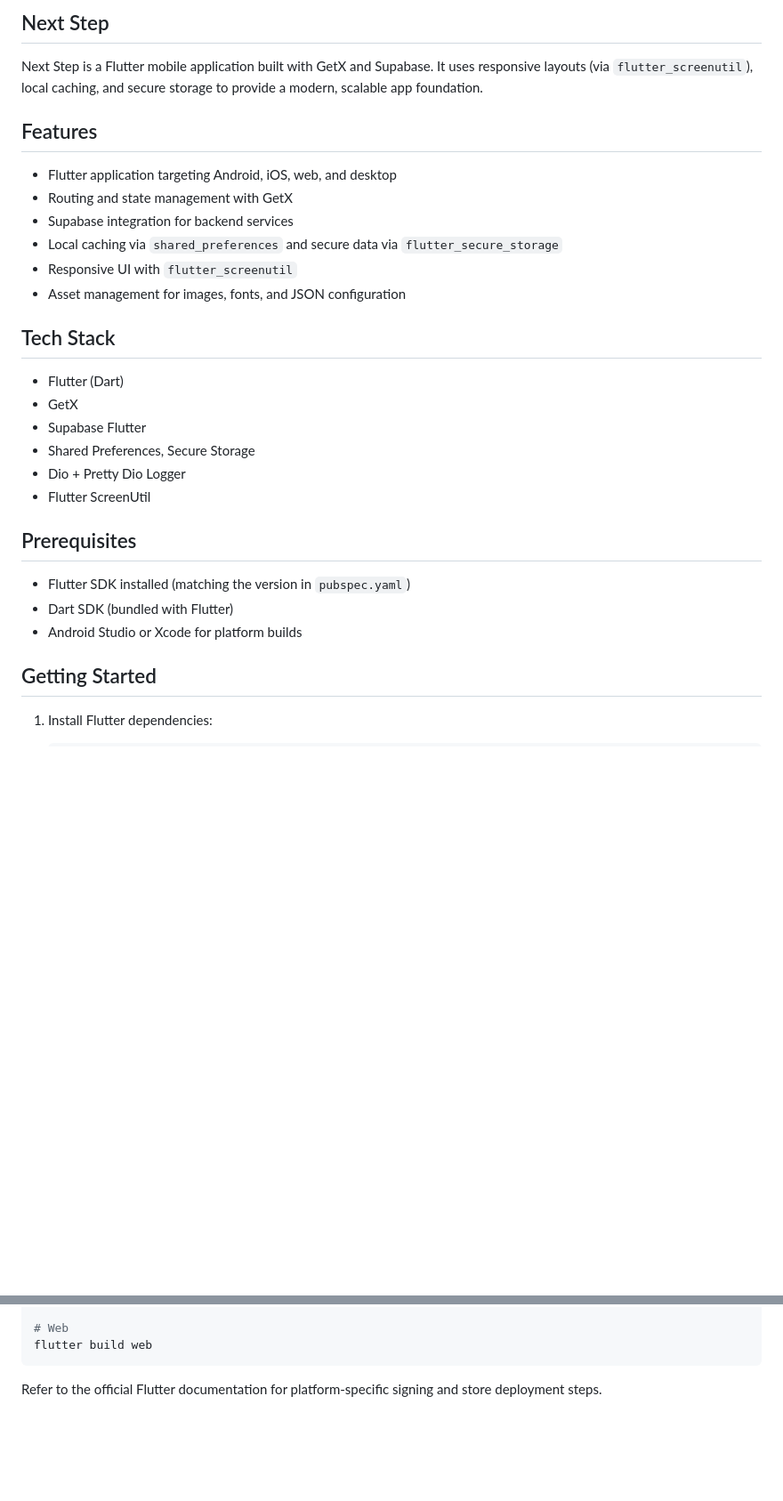
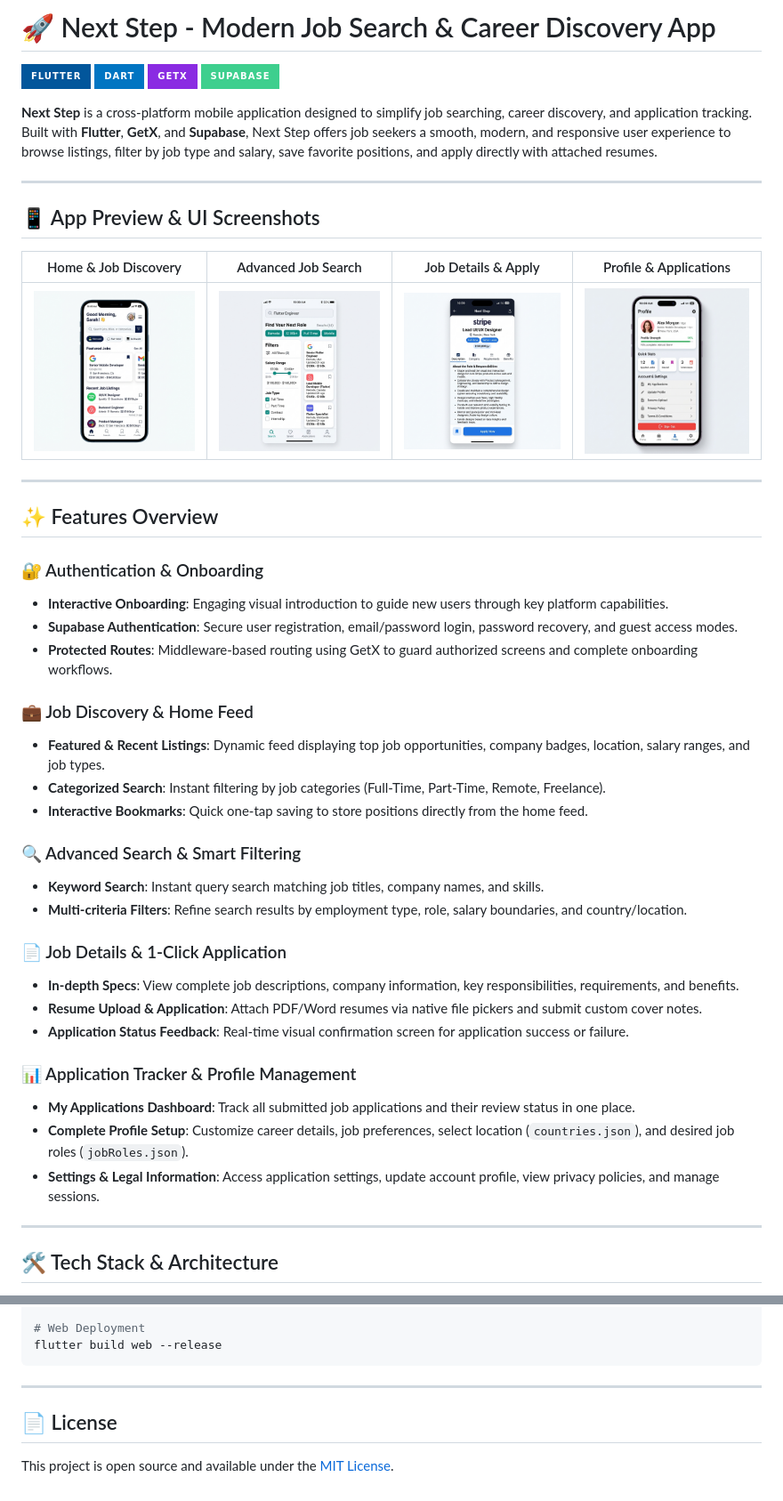
Before and after one commit to MooAli49/next_step, a Markdown page: README.md, 2 parts joined by grey strips. Shown at 89% size. Drawn GitHub-style; pictures changed too: docs/screenshots/home_screen.png (added), docs/screenshots/job_detail_screen.png (added), docs/screenshots/profile_screen.png (added); badges without logos; blank space fills up the shorter version.

Commit message:
docs: update README with project documentation and add feature screenshots

````diff
--- a/README.md
+++ b/README.md
@@ -1,35 +1,53 @@
-## Next Step
+# 🚀 Next Step - Modern Job Search & Career Discovery App
 
-Next Step is a Flutter mobile application built with GetX and Supabase. It uses
-responsive layouts (via `flutter_screenutil`), local caching, and secure
-storage to provide a modern, scalable app foundation.
+[![Flutter](https://img.shields.io/badge/Flutter-02569B?style=for-the-badge&logo=flutter&logoColor=white)](https://flutter.dev)
+[![Dart](https://img.shields.io/badge/Dart-0175C2?style=for-the-badge&logo=dart&logoColor=white)](https://dart.dev)
+[![GetX](https://img.shields.io/badge/GetX-8A2BE2?style=for-the-badge&logo=dart&logoColor=white)](https://pub.dev/packages/get)
+[![Supabase](https://img.shields.io/badge/Supabase-3ECF8E?style=for-the-badge&logo=supabase&logoColor=white)](https://supabase.com)
 
-## Features
+**Next Step** is a cross-platform mobile application designed to simplify job searching, career discovery, and application tracking. Built with **Flutter**, **GetX**, and **Supabase**, Next Step offers job seekers a smooth, modern, and responsive user experience to browse listings, filter by job type and salary, save favorite positions, and apply directly with attached resumes.
 
-- Flutter application targeting Android, iOS, web, and desktop
-- Routing and state management with GetX
-- Supabase integration for backend services
-- Local caching via `shared_preferences` and secure data via
-  `flutter_secure_storage`
-- Responsive UI with `flutter_screenutil`
-- Asset management for images, fonts, and JSON configuration
+---
 
-## Tech Stack
+## 📱 App Preview & UI Screenshots
 
-- Flutter (Dart)
-- GetX
-- Supabase Flutter
-- Shared Preferences, Secure Storage
-- Dio + Pretty Dio Logger
-- Flutter ScreenUtil
+<div align="center">
 
-## Prerequisites
+| Home & Job Discovery | Advanced Job Search | Job Details & Apply | Profile & Applications |
+| :---: | :---: | :---: | :---: |
+| <img src="docs/screenshots/home_screen.png" width="220" alt="Home Screen"/> | <img src="docs/screenshots/search_screen.png" width="220" alt="Search Screen"/> | <img src="docs/screenshots/job_detail_screen.png" width="220" alt="Job Detail Screen"/> | <img src="docs/screenshots/profile_screen.png" width="220" alt="Profile Screen"/> |
 
-- Flutter SDK installed (matching the version in `pubspec.yaml`)
-- Dart SDK (bundled with Flutter)
-- Android Studio or Xcode for platform builds
+</div>
 
-## Getting Started
+---
 
-1. Install Flutter dependencies:
+## ✨ Features Overview
 
+### 🔐 Authentication & Onboarding
+- **Interactive Onboarding**: Engaging visual introduction to guide new users through key platform capabilities.
+- **Supabase Authentication**: Secure user registration, email/password login, password recovery, and guest access modes.
+- **Protected Routes**: Middleware-based routing using GetX to guard authorized screens and complete onboarding workflows.
+
+### 💼 Job Discovery & Home Feed
+- **Featured & Recent Listings**: Dynamic feed displaying top job opportunities, company badges, location, salary ranges, and job types.
+- **Categorized Search**: Instant filtering by job categories (Full-Time, Part-Time, Remote, Freelance).
+- **Interactive Bookmarks**: Quick one-tap saving to store positions directly from the home feed.
+
+### 🔍 Advanced Search & Smart Filtering
+- **Keyword Search**: Instant query search matching job titles, company names, and skills.
+- **Multi-criteria Filters**: Refine search results by employment type, role, salary boundaries, and country/location.
+
+### 📄 Job Details & 1-Click Application
+- **In-depth Specs**: View complete job descriptions, company information, key responsibilities, requirements, and benefits.
+- **Resume Upload & Application**: Attach PDF/Word resumes via native file pickers and submit custom cover notes.
+- **Application Status Feedback**: Real-time visual confirmation screen for application success or failure.
+
+### 📊 Application Tracker & Profile Management
+- **My Applications Dashboard**: Track all submitted job applications and their review status in one place.
+- **Complete Profile Setup**: Customize career details, job preferences, select location (`countries.json`), and desired job roles (`jobRoles.json`).
+- **Settings & Legal Information**: Access application settings, update account profile, view privacy policies, and manage sessions.
+
+---
+
+## 🛠️ Tech Stack & Architecture
+
@@ -78,7 +146,10 @@ flutter build ios
 
-# Web
-flutter build web
+# Web Deployment
+flutter build web --release
 ```
 
-Refer to the official Flutter documentation for platform-specific signing and
-store deployment steps.
+---
+
+## 📄 License
+
+This project is open source and available under the [MIT License](LICENSE).
````
Also changed, not shown: other parts of README.md (+70 -20 lines).
